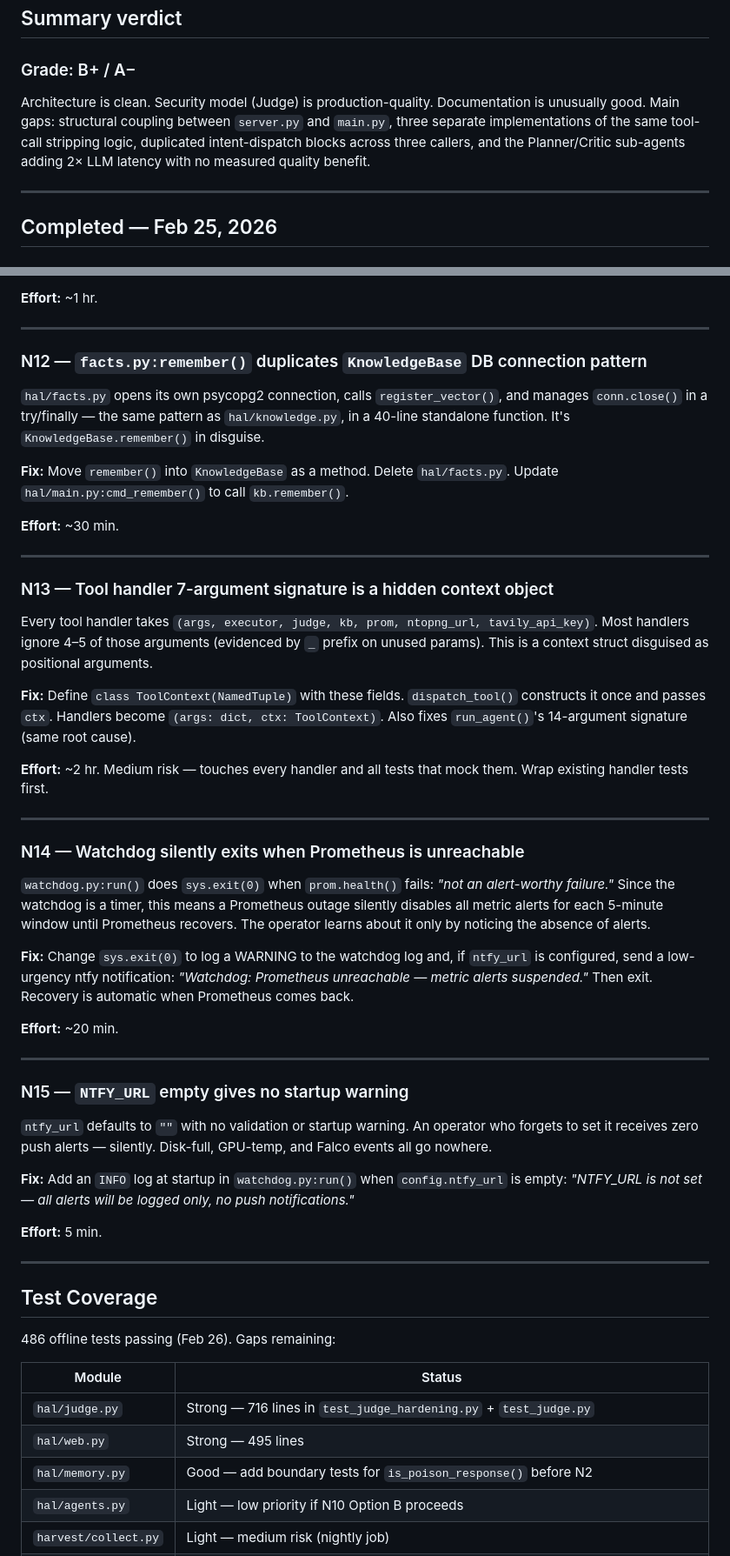
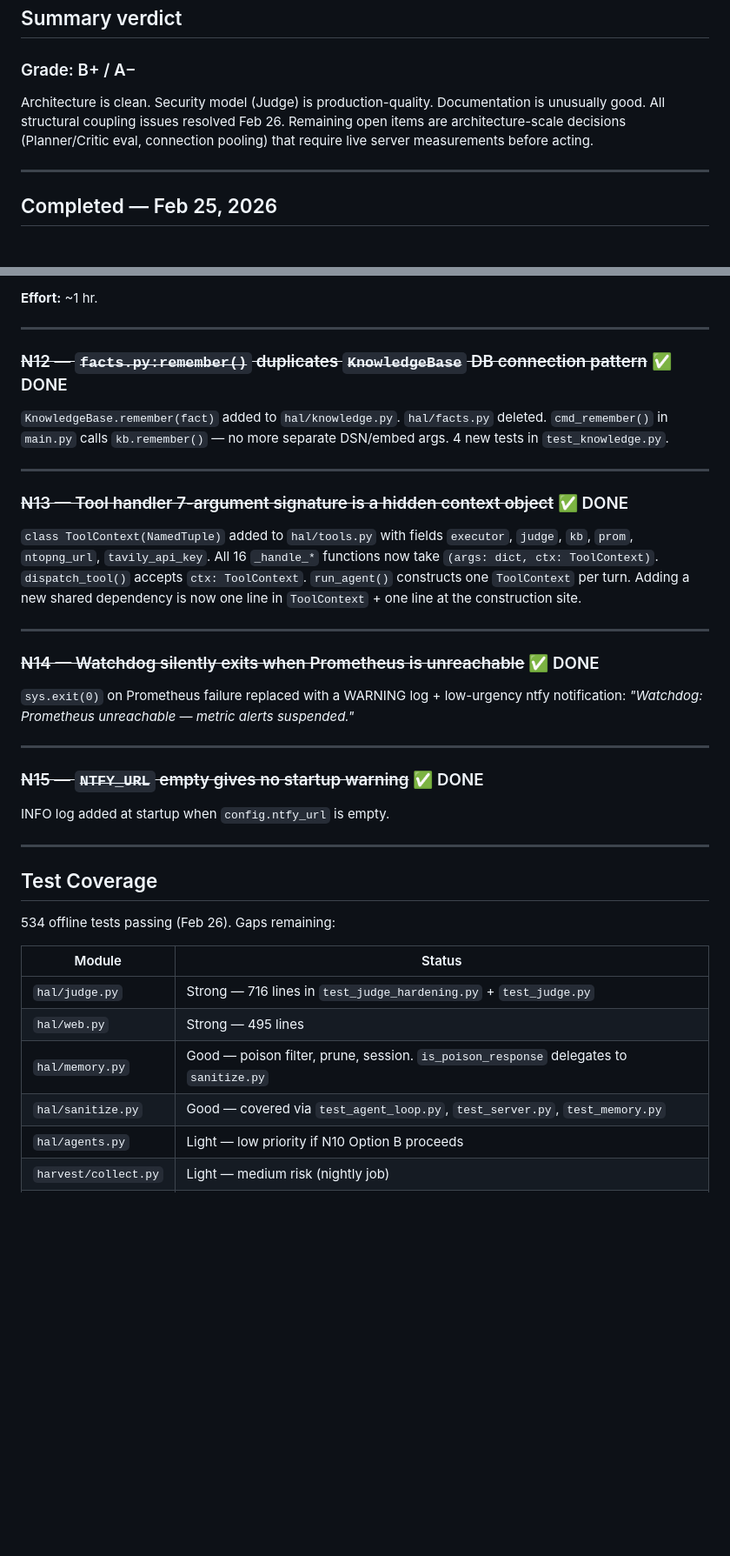
Before and after one commit to jeanpaul-source/orion, a Markdown page: notes/code-review-findings.md, 2 parts joined by grey strips. Shown at 87% size. Drawn GitHub-style; blank space fills up the shorter version.

```diff
--- a/notes/code-review-findings.md
+++ b/notes/code-review-findings.md
@@ -11,10 +11,9 @@ backlog.*
 ### Grade: B+ / A−
 
 Architecture is clean. Security model (Judge) is production-quality. Documentation is
-unusually good. Main gaps: structural coupling between `server.py` and `main.py`,
-three separate implementations of the same tool-call stripping logic, duplicated
-intent-dispatch blocks across three callers, and the Planner/Critic sub-agents adding
-2× LLM latency with no measured quality benefit.
+unusually good. All structural coupling issues resolved Feb 26. Remaining open items
+are architecture-scale decisions (Planner/Critic eval, connection pooling) that
+require live server measurements before acting.
 
 ---
 
@@ -229,71 +181,47 @@ module-level pool, reuse it in `KnowledgeBase._connect()`.
 
 ---
 
-### N12 — `facts.py:remember()` duplicates `KnowledgeBase` DB connection pattern
+### ~~N12 — `facts.py:remember()` duplicates `KnowledgeBase` DB connection pattern~~ ✅ DONE
 
-`hal/facts.py` opens its own psycopg2 connection, calls `register_vector()`, and
-manages `conn.close()` in a try/finally — the same pattern as `hal/knowledge.py`, in
-a 40-line standalone function. It's `KnowledgeBase.remember()` in disguise.
-
-**Fix:** Move `remember()` into `KnowledgeBase` as a method. Delete `hal/facts.py`.
-Update `hal/main.py:cmd_remember()` to call `kb.remember()`.
-
-**Effort:** ~30 min.
+`KnowledgeBase.remember(fact)` added to `hal/knowledge.py`. `hal/facts.py` deleted.
+`cmd_remember()` in `main.py` calls `kb.remember()` — no more separate DSN/embed args.
+4 new tests in `test_knowledge.py`.
 
 ---
 
-### N13 — Tool handler 7-argument signature is a hidden context object
+### ~~N13 — Tool handler 7-argument signature is a hidden context object~~ ✅ DONE
 
-Every tool handler takes `(args, executor, judge, kb, prom, ntopng_url, tavily_api_key)`.
-Most handlers ignore 4–5 of those arguments (evidenced by `_` prefix on unused params).
-This is a context struct disguised as positional arguments.
-
-**Fix:** Define `class ToolContext(NamedTuple)` with these fields. `dispatch_tool()`
-constructs it once and passes `ctx`. Handlers become `(args: dict, ctx: ToolContext)`.
-Also fixes `run_agent()`'s 14-argument signature (same root cause).
-
-**Effort:** ~2 hr. Medium risk — touches every handler and all tests that mock them.
-Wrap existing handler tests first.
+`class ToolContext(NamedTuple)` added to `hal/tools.py` with fields `executor`, `judge`,
+`kb`, `prom`, `ntopng_url`, `tavily_api_key`. All 16 `_handle_*` functions now take
+`(args: dict, ctx: ToolContext)`. `dispatch_tool()` accepts `ctx: ToolContext`.
+`run_agent()` constructs one `ToolContext` per turn. Adding a new shared dependency is
+now one line in `ToolContext` + one line at the construction site.
 
 ---
 
-### N14 — Watchdog silently exits when Prometheus is unreachable
+### ~~N14 — Watchdog silently exits when Prometheus is unreachable~~ ✅ DONE
 
-`watchdog.py:run()` does `sys.exit(0)` when `prom.health()` fails: *"not an
-alert-worthy failure."* Since the watchdog is a timer, this means a Prometheus outage
-silently disables all metric alerts for each 5-minute window until Prometheus recovers.
-The operator learns about it only by noticing the absence of alerts.
-
-**Fix:** Change `sys.exit(0)` to log a WARNING to the watchdog log and, if `ntfy_url`
-is configured, send a low-urgency ntfy notification: *"Watchdog: Prometheus unreachable
-— metric alerts suspended."* Then exit. Recovery is automatic when Prometheus comes back.
-
-**Effort:** ~20 min.
+`sys.exit(0)` on Prometheus failure replaced with a WARNING log + low-urgency ntfy
+notification: *"Watchdog: Prometheus unreachable — metric alerts suspended."*
 
 ---
 
-### N15 — `NTFY_URL` empty gives no startup warning
+### ~~N15 — `NTFY_URL` empty gives no startup warning~~ ✅ DONE
 
-`ntfy_url` defaults to `""` with no validation or startup warning. An operator who
-forgets to set it receives zero push alerts — silently. Disk-full, GPU-temp, and Falco
-events all go nowhere.
-
-**Fix:** Add an `INFO` log at startup in `watchdog.py:run()` when `config.ntfy_url` is
-empty: *"NTFY_URL is not set — all alerts will be logged only, no push notifications."*
-
-**Effort:** 5 min.
+INFO log added at startup when `config.ntfy_url` is empty.
 
 ---
 
 ## Test Coverage
 
-486 offline tests passing (Feb 26). Gaps remaining:
+534 offline tests passing (Feb 26). Gaps remaining:
 
 | Module | Status |
-|---|---|
+|---|---------|
 | `hal/judge.py` | Strong — 716 lines in `test_judge_hardening.py` + `test_judge.py` |
 | `hal/web.py` | Strong — 495 lines |
-| `hal/memory.py` | Good — add boundary tests for `is_poison_response()` before N2 |
+| `hal/memory.py` | Good — poison filter, prune, session. `is_poison_response` delegates to `sanitize.py` |
+| `hal/sanitize.py` | Good — covered via `test_agent_loop.py`, `test_server.py`, `test_memory.py` |
 | `hal/agents.py` | Light — low priority if N10 Option B proceeds |
 | `harvest/collect.py` | Light — medium risk (nightly job) |
 | `hal/intent.py` | Requires live Ollama — freeze a labeled query set before changing examples or threshold |
```
Also changed, not shown: other parts of notes/code-review-findings.md (+20 -67 lines).
